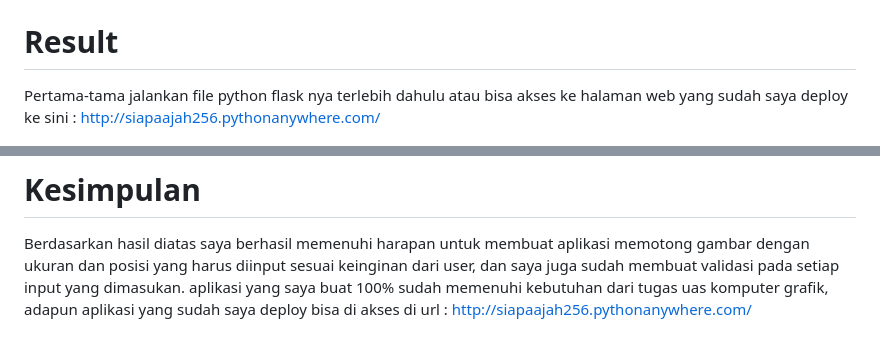
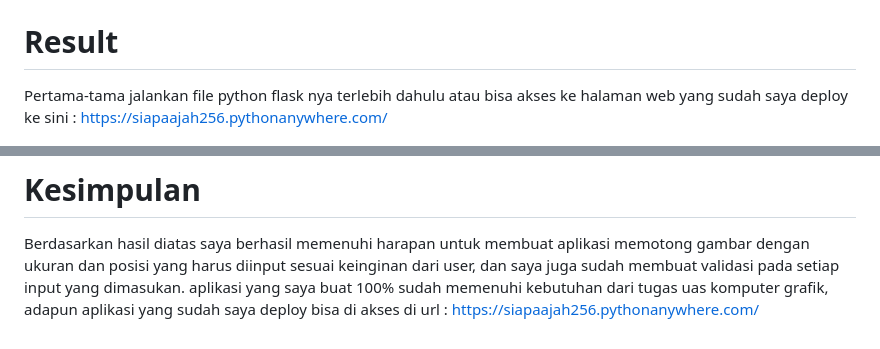
Before and after one commit to hudilman/icrop_flask, a Markdown page: README.md, 2 parts joined by grey strips. GitHub-like rendering.

```diff
--- a/README.md
+++ b/README.md
@@ -49,7 +49,7 @@ SweeatAlert
 
 # Result
 
-Pertama-tama jalankan file python flask nya terlebih dahulu atau bisa akses ke halaman web yang sudah saya deploy ke sini : http://siapaajah256.pythonanywhere.com/
+Pertama-tama jalankan file python flask nya terlebih dahulu atau bisa akses ke halaman web yang sudah saya deploy ke sini : https://siapaajah256.pythonanywhere.com/
 
 ![Halaman Utama](<https://github.com/hudilman/icrop_flask/blob/main/img_md/home.JPG>)
 
@@ -79,4 +79,4 @@ pastikan bahwa ukuran yang kita masukan tidak melebihi dari ukuran gambar asli a
 # Kesimpulan
 
 Berdasarkan hasil diatas saya berhasil memenuhi harapan untuk membuat aplikasi memotong gambar dengan ukuran dan posisi yang harus diinput sesuai keinginan dari user, dan saya juga sudah membuat validasi pada setiap input yang dimasukan.
-aplikasi yang saya buat 100% sudah memenuhi kebutuhan dari tugas uas komputer grafik, adapun aplikasi yang sudah saya deploy bisa di akses di url : http://siapaajah256.pythonanywhere.com/
+aplikasi yang saya buat 100% sudah memenuhi kebutuhan dari tugas uas komputer grafik, adapun aplikasi yang sudah saya deploy bisa di akses di url : https://siapaajah256.pythonanywhere.com/
```
